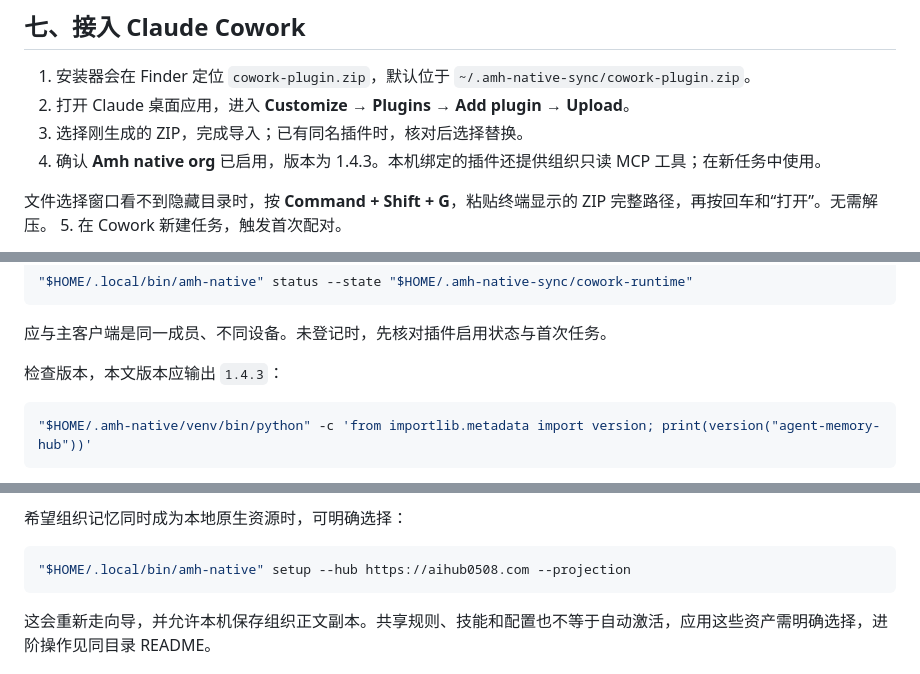
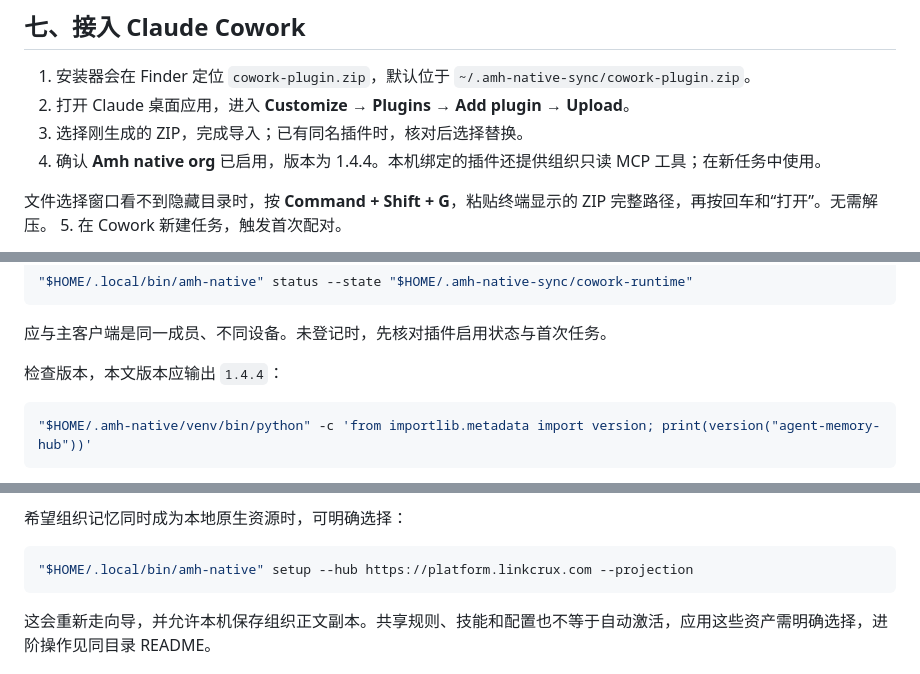
Before and after one commit to liuyang0508/Agent-Memory-Hub, a Markdown page: docs/native-memory/user-guide.zh.md, 3 parts joined by grey strips. Rendered like a GitHub page.

````diff
--- a/docs/native-memory/user-guide.zh.md
+++ b/docs/native-memory/user-guide.zh.md
@@ -108,7 +110,7 @@ CLI 和桌面共用的文件可能标为 `codex-shared`：这表示无法从同
 1. 安装器会在 Finder 定位 `cowork-plugin.zip`，默认位于 `~/.amh-native-sync/cowork-plugin.zip`。
 2. 打开 Claude 桌面应用，进入 **Customize → Plugins → Add plugin → Upload**。
 3. 选择刚生成的 ZIP，完成导入；已有同名插件时，核对后选择替换。
-4. 确认 **Amh native org** 已启用，版本为 1.4.3。本机绑定的插件还提供组织只读 MCP 工具；在新任务中使用。
+4. 确认 **Amh native org** 已启用，版本为 1.4.4。本机绑定的插件还提供组织只读 MCP 工具；在新任务中使用。
 
 文件选择窗口看不到隐藏目录时，按 **Command + Shift + G**，粘贴终端显示的 ZIP 完整路径，再按回车和“打开”。无需解压。
 5. 在 Cowork 新建任务，触发首次配对。
@@ -141,7 +143,7 @@ Cowork 执行过首次任务后，再检查其独立运行时：
 
 应与主客户端是同一成员、不同设备。未登记时，先核对插件启用状态与首次任务。
 
-检查版本，本文版本应输出 `1.4.3`：
+检查版本，本文版本应输出 `1.4.4`：
 
 ```bash
 "$HOME/.amh-native/venv/bin/python" -c 'from importlib.metadata import version; print(version("agent-memory-hub"))'
@@ -198,7 +200,7 @@ Cowork 执行过首次任务后，再检查其独立运行时：
 希望组织记忆同时成为本地原生资源时，可明确选择：
 
 ```bash
-"$HOME/.local/bin/amh-native" setup --hub https://aihub0508.com --projection
+"$HOME/.local/bin/amh-native" setup --hub https://platform.linkcrux.com --projection
 ```
 
 这会重新走向导，并允许本机保存组织正文副本。共享规则、技能和配置也不等于自动激活，应用这些资产需明确选择，进阶操作见同目录 README。
````
Also changed, not shown: other parts of docs/native-memory/user-guide.zh.md (+6 -4 lines), agent_brain/native_sync/README.md (+2 -2 lines).
